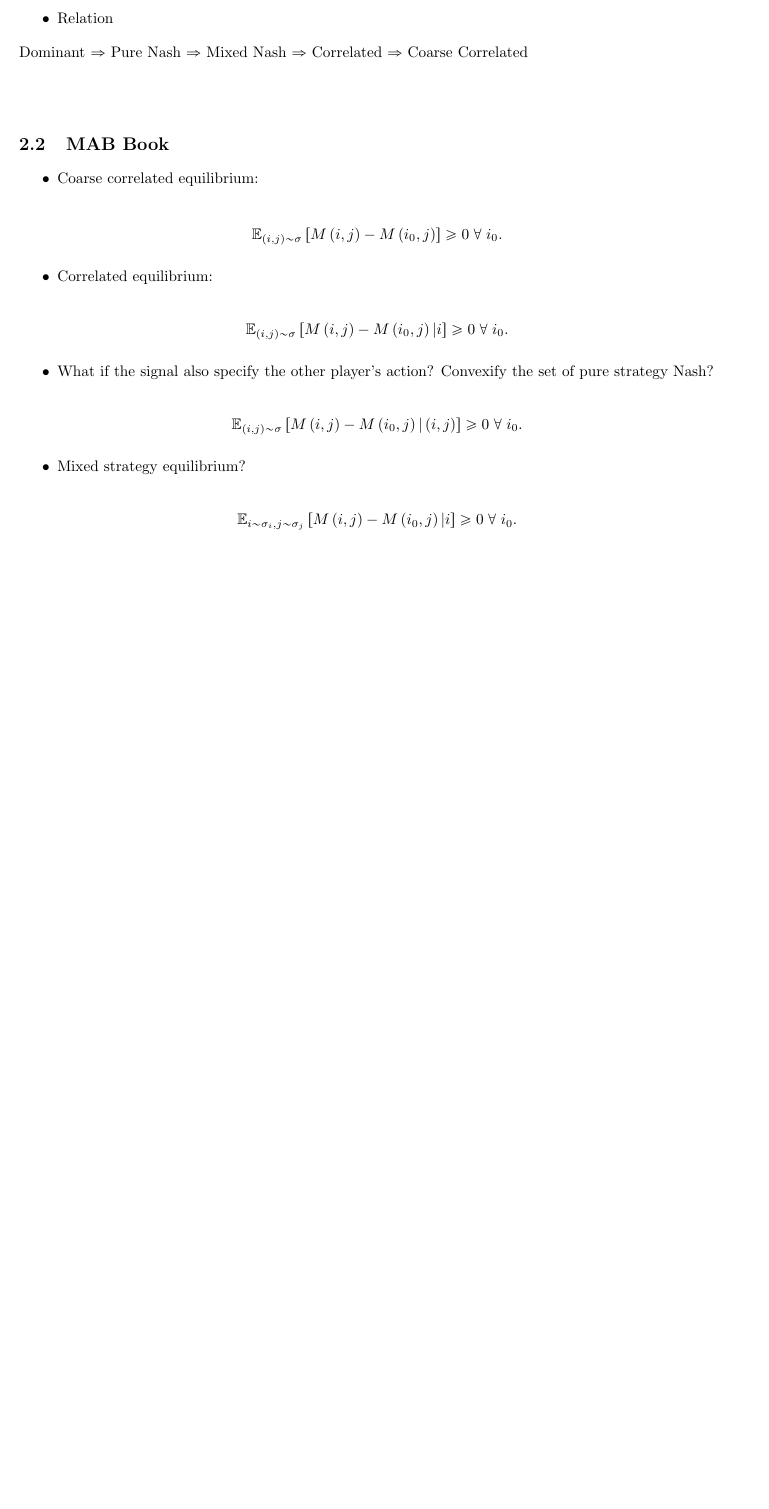
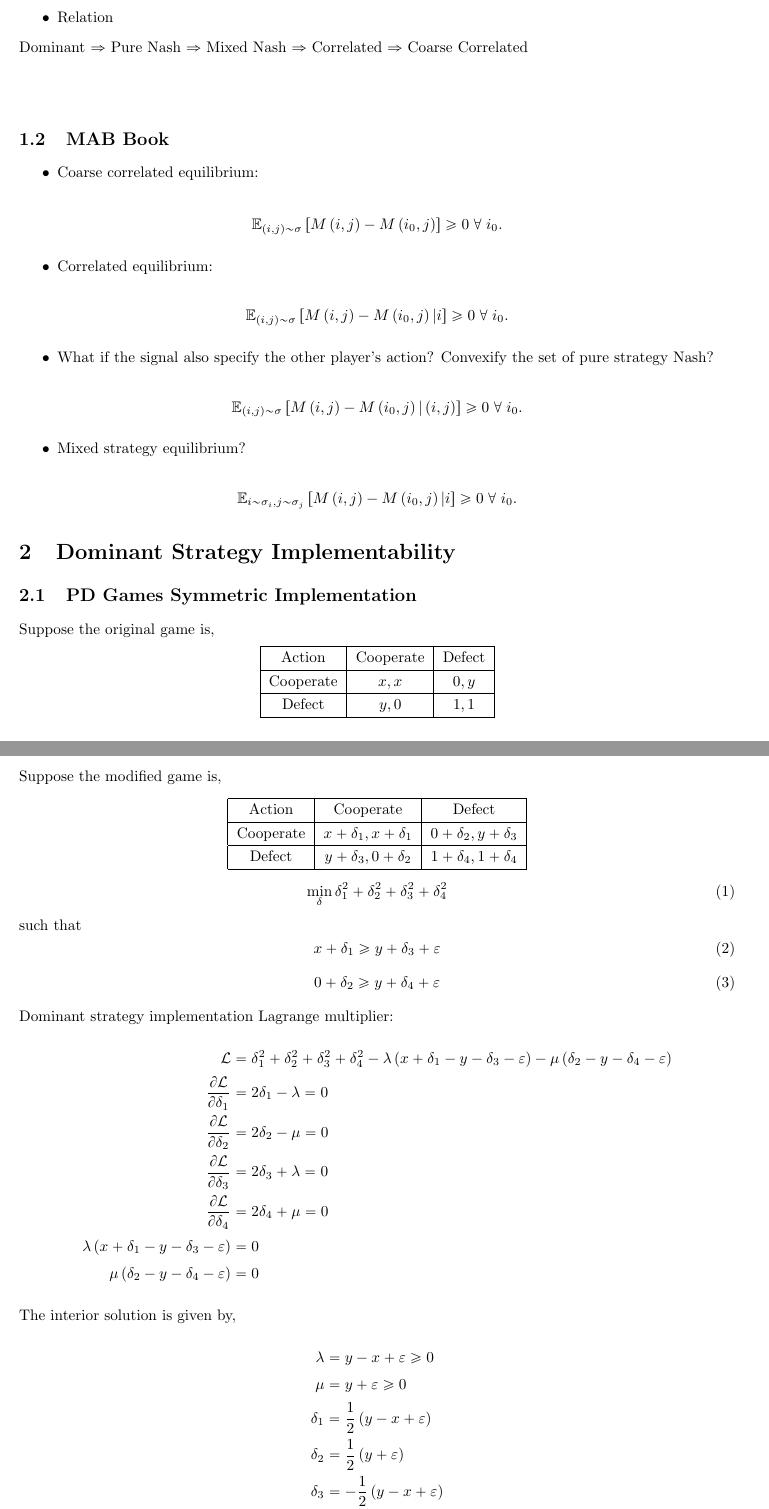
Before and after one commit to YoungWu559/MDML, a LaTeX document (Docs/Notes/Attack_Game.tex): part of page 6 of 8 before the commit and two parts of pages 3 and 4 of 9 after it, the two joined at a grey line, cut so that both start at the same text, the shorter picture padded with empty space. Compiled offline with pdfLaTeX.

Commit message:
June 20 Updates.

```diff
--- a/Docs/Notes/Attack_Game.tex
+++ b/Docs/Notes/Attack_Game.tex
@@ -38,0 +99,77 @@
+\begin{itemize}
+\item Relation
+\end{itemize}Dominant $\Rightarrow $ Pure Nash $\Rightarrow $ Mixed Nash $\Rightarrow $ Correlated $\Rightarrow $ Coarse Correlated
+\newline \newline
+
+
+\subsection{MAB Book}
+\begin{itemize}
+\item Coarse correlated equilibrium:
+\end{itemize}\begin{align*}
+\mathbb{E}_{\left(i, j\right)\sim \sigma}\left[M\left(i, j\right) - M\left(i_{0}, j\right)\right] &\geq  0 \;\forall\; i_{0} .
+\end{align*}
+\begin{itemize}
+\item Correlated equilibrium:
+\end{itemize}\begin{align*}
+\mathbb{E}_{\left(i, j\right)\sim \sigma}\left[M\left(i, j\right) - M\left(i_{0}, j\right) | i\right] &\geq  0 \;\forall\; i_{0} .
+\end{align*}
+\begin{itemize}
+\item What if the signal also specify the other player's action? Convexify the set of pure strategy Nash?
+\end{itemize}\begin{align*}
+\mathbb{E}_{\left(i, j\right)\sim \sigma}\left[M\left(i, j\right) - M\left(i_{0}, j\right) | \left(i, j\right)\right] &\geq  0 \;\forall\; i_{0} .
+\end{align*}
+\begin{itemize}
+\item Mixed strategy equilibrium?
+\end{itemize}\begin{align*}
+\mathbb{E}_{i\sim \sigma_{i}, j\sim \sigma_{j}}\left[M\left(i, j\right) - M\left(i_{0}, j\right) | i\right] &\geq  0 \;\forall\; i_{0} .
+\end{align*}
+
+
+
+
+\section{Dominant Strategy Implementability}
+
+\subsection{PD Games Symmetric Implementation}
+Suppose the original game is,
+\begin{center} \begin{tabular}{|c|c|c|c|}
+\hline
+ Action &Cooperate &Defect\\ \hline
+Cooperate &$x , x $ &$0, y $\\ \hline
+Defect &$y , 0$ &$1, 1$\\ \hline
+\end{tabular} \end{center}
+Suppose the modified game is,
+\begin{center} \begin{tabular}{|c|c|c|c|}
+\hline
+ Action &Cooperate &Defect\\ \hline
+Cooperate &$x  + \delta_{1}, x  + \delta_{1}$ &$0 + \delta_{2}, y + \delta_{3}$\\ \hline
+Defect &$y  + \delta_{3}, 0 + \delta_{2}$ &$1 + \delta_{4}, 1 + \delta_{4}$\\ \hline
+\end{tabular} \end{center}
+\begin{equation}
+\displaystyle\min_{\delta} \delta_{1}^{2} + \delta_{2}^{2} + \delta_{3}^{2} + \delta_{4}^{2}
+\end{equation}
+such that
+\begin{equation}
+x  + \delta_{1} \geq  y  + \delta_{3} + \varepsilon
+\end{equation}
+\begin{equation}
+0 + \delta_{2} \geq  y  + \delta_{4} + \varepsilon
+\end{equation}
+Dominant strategy implementation Lagrange multiplier:
+\begin{align*}
+\mathcal{L} &= \delta_{1}^{2} + \delta_{2}^{2} + \delta_{3}^{2} + \delta_{4}^{2} - \lambda\left(x + \delta_{1} - y - \delta_{3} - \varepsilon\right) - \mu\left(\delta_{2} - y - \delta_{4} - \varepsilon\right)
+\\ \dfrac{\partial \mathcal{L}}{\partial \delta_{1}} &= 2 \delta_{1} - \lambda = 0
+\\ \dfrac{\partial \mathcal{L}}{\partial \delta_{2}} &= 2 \delta_{2} - \mu = 0
+\\ \dfrac{\partial \mathcal{L}}{\partial \delta_{3}} &= 2 \delta_{3} + \lambda = 0
+\\ \dfrac{\partial \mathcal{L}}{\partial \delta_{4}} &= 2 \delta_{4} + \mu = 0
+\\ \lambda\left(x + \delta_{1} - y - \delta_{3} - \varepsilon\right) &= 0
+\\ \mu\left(\delta_{2} - y - \delta_{4} - \varepsilon\right) &= 0
+\end{align*}
+The interior solution is given by,
+\begin{align*}
+\lambda &= y - x + \varepsilon \geq  0
+\\ \mu &= y + \varepsilon \geq  0
+\\ \delta_{1} &= \dfrac{1}{2} \left(y - x + \varepsilon\right)
+\\ \delta_{2} &= \dfrac{1}{2} \left(y + \varepsilon\right)
+\\ \delta_{3} &= - \dfrac{1}{2} \left(y - x + \varepsilon\right)
+\\ \delta_{4} &= - \dfrac{1}{2} \left(y + \varepsilon\right)
+\end{align*}
@@ -38,0 +185,7 @@
+\mathcal{L} &= \delta_{1}^{2} + \delta_{2}^{2} + \delta_{3}^{2} + \delta_{4}^{2} - \lambda\left(x + \delta_{1} - y - \delta_{3} - \varepsilon\right)
+\\ \dfrac{\partial \mathcal{L}}{\partial \delta_{1}} &= 2 \delta_{1} - \lambda = 0
+\\ \dfrac{\partial \mathcal{L}}{\partial \delta_{2}} &= 2 \delta_{2} = 0
+\\ \dfrac{\partial \mathcal{L}}{\partial \delta_{3}} &= 2 \delta_{3} + \lambda = 0
+\\ \dfrac{\partial \mathcal{L}}{\partial \delta_{4}} &= 2 \delta_{4} = 0
+\\ \lambda\left(x + \delta_{1} - y - \delta_{3} - \varepsilon\right) &= 0
+\end{align*}
@@ -215,34 +326,3 @@ M\left(A, \left(A,A\right)^{\left(\dfrac{1}{3}\right)},\left(B,B\right)^{\left(\
-\begin{itemize}
-\item Relation
-\end{itemize}Dominant $\Rightarrow $ Pure Nash $\Rightarrow $ Mixed Nash $\Rightarrow $ Correlated $\Rightarrow $ Coarse Correlated
-\newline \newline
-
-
-\subsection{MAB Book}
-\begin{itemize}
-\item Coarse correlated equilibrium:
-\end{itemize}\begin{align*}
-\mathbb{E}_{\left(i, j\right)\sim \sigma}\left[M\left(i, j\right) - M\left(i_{0}, j\right)\right] &\geq  0 \;\forall\; i_{0} .
-\end{align*}
-\begin{itemize}
-\item Correlated equilibrium:
-\end{itemize}\begin{align*}
-\mathbb{E}_{\left(i, j\right)\sim \sigma}\left[M\left(i, j\right) - M\left(i_{0}, j\right) | i\right] &\geq  0 \;\forall\; i_{0} .
-\end{align*}
-\begin{itemize}
-\item What if the signal also specify the other player's action? Convexify the set of pure strategy Nash?
-\end{itemize}\begin{align*}
-\mathbb{E}_{\left(i, j\right)\sim \sigma}\left[M\left(i, j\right) - M\left(i_{0}, j\right) | \left(i, j\right)\right] &\geq  0 \;\forall\; i_{0} .
-\end{align*}
-\begin{itemize}
-\item Mixed strategy equilibrium?
-\end{itemize}\begin{align*}
-\mathbb{E}_{i\sim \sigma_{i}, j\sim \sigma_{j}}\left[M\left(i, j\right) - M\left(i_{0}, j\right) | i\right] &\geq  0 \;\forall\; i_{0} .
-\end{align*}
-
-
-
-
 \section{Information Cascade Example}
 Consider the repeated game with the following stage game,
 \begin{center} \begin{tabular}{|c|c|c|c|}
```
Also changed, not shown: Docs/Notes/Attack_Game.pdf, Docs/Notes/Attack_Game.tex (143 more changed lines).
